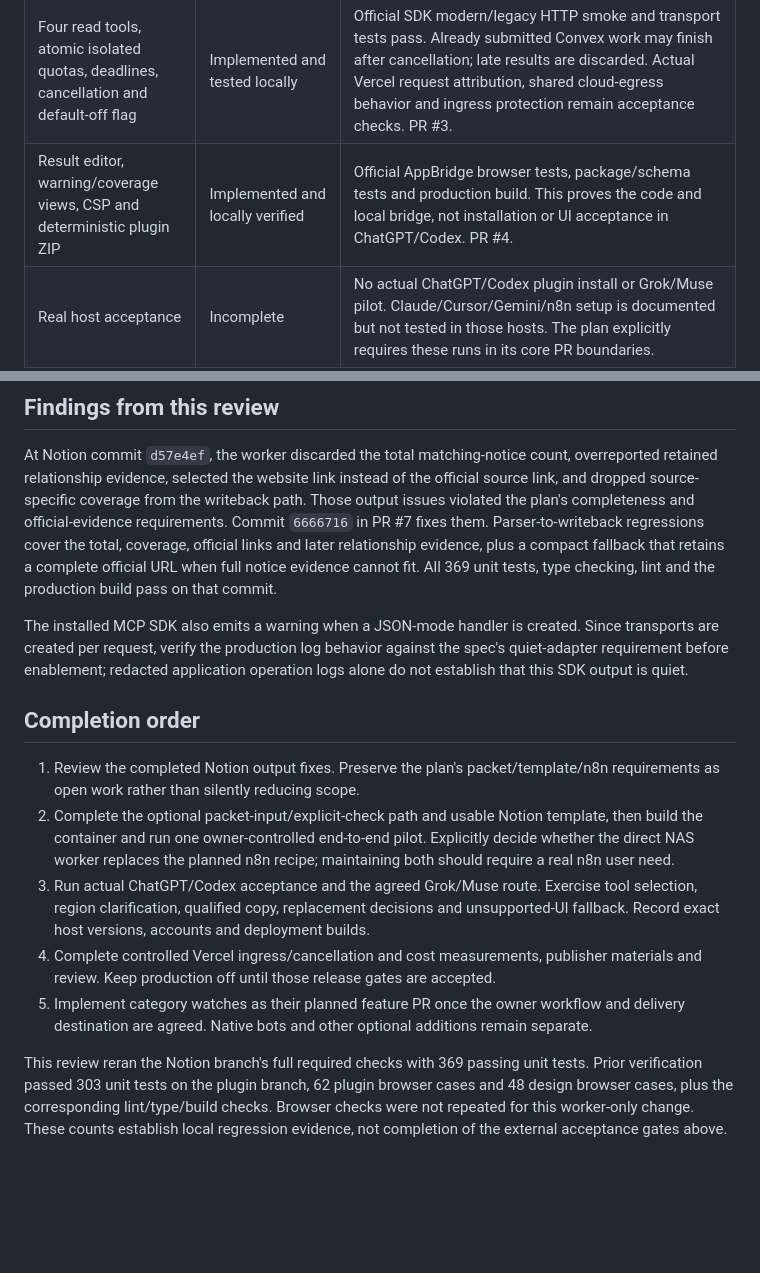
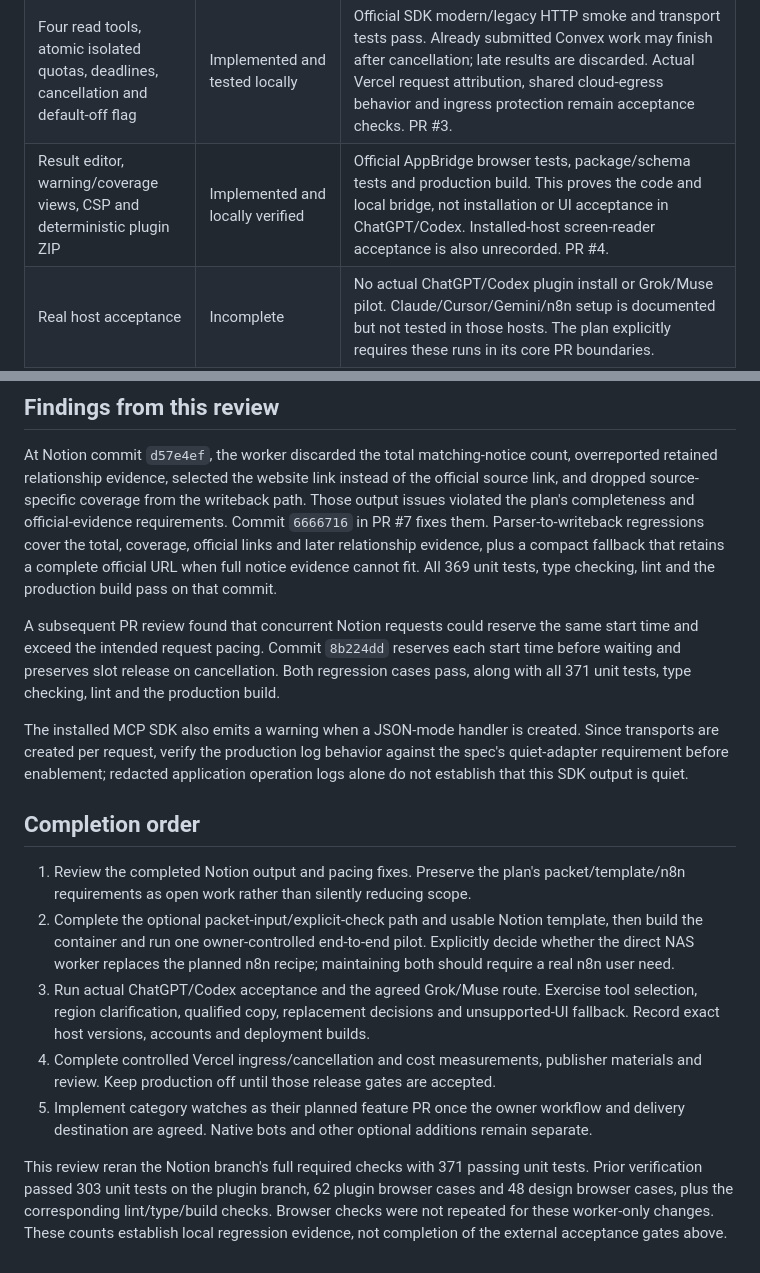
Before and after one commit to anthonyhumphreys/eat-or-yeet, a Markdown page: docs/agent-spec-review.md, 2 parts joined by grey strips. Drawn GitHub-style; blank space fills up the shorter version.

Commit message:
docs: record Notion pacing verification in spec audit

```diff
--- a/docs/agent-spec-review.md
+++ b/docs/agent-spec-review.md
@@ -12,7 +12,7 @@ The full spec is incomplete. The shared services, public MCP tools, embedded app
 | Explicit region, strict public schemas, qualified results, same-group restrictions | Implemented and tested | `src/lib/integrations/contracts.ts`, `serialize.ts`, contract and matcher tests. Unknown fields are rejected, enrichment is separate, and no match is not a safety verdict. |
 | Complete warning search, bounded snapshots and signed pagination | Implemented and tested | Search filters the complete eligible snapshot before paging. Revision, expiry, eligibility and content changes invalidate cursors. Whole affected groups are paged and completeness is exposed. |
 | Four read tools, atomic isolated quotas, deadlines, cancellation and default-off flag | Implemented and tested locally | Official SDK modern/legacy HTTP smoke and transport tests pass. Already submitted Convex work may finish after cancellation; late results are discarded. Actual Vercel request attribution, shared cloud-egress behavior and ingress protection remain acceptance checks. PR #3. |
-| Result editor, warning/coverage views, CSP and deterministic plugin ZIP | Implemented and locally verified | Official AppBridge browser tests, package/schema tests and production build. This proves the code and local bridge, not installation or UI acceptance in ChatGPT/Codex. PR #4. |
+| Result editor, warning/coverage views, CSP and deterministic plugin ZIP | Implemented and locally verified | Official AppBridge browser tests, package/schema tests and production build. This proves the code and local bridge, not installation or UI acceptance in ChatGPT/Codex. Installed-host screen-reader acceptance is also unrecorded. PR #4. |
 | Real host acceptance | Incomplete | No actual ChatGPT/Codex plugin install or Grok/Muse pilot. Claude/Cursor/Gemini/n8n setup is documented but not tested in those hosts. The plan explicitly requires these runs in its core PR boundaries. |
 | Capacity and operating headroom | Partial | Local HTTP/payload measurements and quota scenarios exist. Normal daily/weekly import baseline, cloud active CPU, cold-cache cost, actual UI compression/cache reuse and measured agent capacity remain unverified. Six verified preview imports were disabled; production freshness was preserved. |
 | Release and publisher material | Incomplete | Privacy, setup, acceptance cases and rollback guidance exist. Real publisher identity/domain verification, support/terms/security destinations, accessible review walkthrough, account eligibility and submission/approval remain to complete. Production MCP is still default-off. |
@@ -28,14 +28,16 @@ The full spec is incomplete. The shared services, public MCP tools, embedded app
 
 At Notion commit `d57e4ef`, the worker discarded the total matching-notice count, overreported retained relationship evidence, selected the website link instead of the official source link, and dropped source-specific coverage from the writeback path. Those output issues violated the plan's completeness and official-evidence requirements. Commit `6666716` in PR #7 fixes them. Parser-to-writeback regressions cover the total, coverage, official links and later relationship evidence, plus a compact fallback that retains a complete official URL when full notice evidence cannot fit. All 369 unit tests, type checking, lint and the production build pass on that commit.
 
+A subsequent PR review found that concurrent Notion requests could reserve the same start time and exceed the intended request pacing. Commit `8b224dd` reserves each start time before waiting and preserves slot release on cancellation. Both regression cases pass, along with all 371 unit tests, type checking, lint and the production build.
+
 The installed MCP SDK also emits a warning when a JSON-mode handler is created. Since transports are created per request, verify the production log behavior against the spec's quiet-adapter requirement before enablement; redacted application operation logs alone do not establish that this SDK output is quiet.
 
 ## Completion order
 
-1. Review the completed Notion output fixes. Preserve the plan's packet/template/n8n requirements as open work rather than silently reducing scope.
+1. Review the completed Notion output and pacing fixes. Preserve the plan's packet/template/n8n requirements as open work rather than silently reducing scope.
 2. Complete the optional packet-input/explicit-check path and usable Notion template, then build the container and run one owner-controlled end-to-end pilot. Explicitly decide whether the direct NAS worker replaces the planned n8n recipe; maintaining both should require a real n8n user need.
 3. Run actual ChatGPT/Codex acceptance and the agreed Grok/Muse route. Exercise tool selection, region clarification, qualified copy, replacement decisions and unsupported-UI fallback. Record exact host versions, accounts and deployment builds.
 4. Complete controlled Vercel ingress/cancellation and cost measurements, publisher materials and review. Keep production off until those release gates are accepted.
 5. Implement category watches as their planned feature PR once the owner workflow and delivery destination are agreed. Native bots and other optional additions remain separate.
 
-This review reran the Notion branch's full required checks with 369 passing unit tests. Prior verification passed 303 unit tests on the plugin branch, 62 plugin browser cases and 48 design browser cases, plus the corresponding lint/type/build checks. Browser checks were not repeated for this worker-only change. These counts establish local regression evidence, not completion of the external acceptance gates above.
+This review reran the Notion branch's full required checks with 371 passing unit tests. Prior verification passed 303 unit tests on the plugin branch, 62 plugin browser cases and 48 design browser cases, plus the corresponding lint/type/build checks. Browser checks were not repeated for these worker-only changes. These counts establish local regression evidence, not completion of the external acceptance gates above.
```
